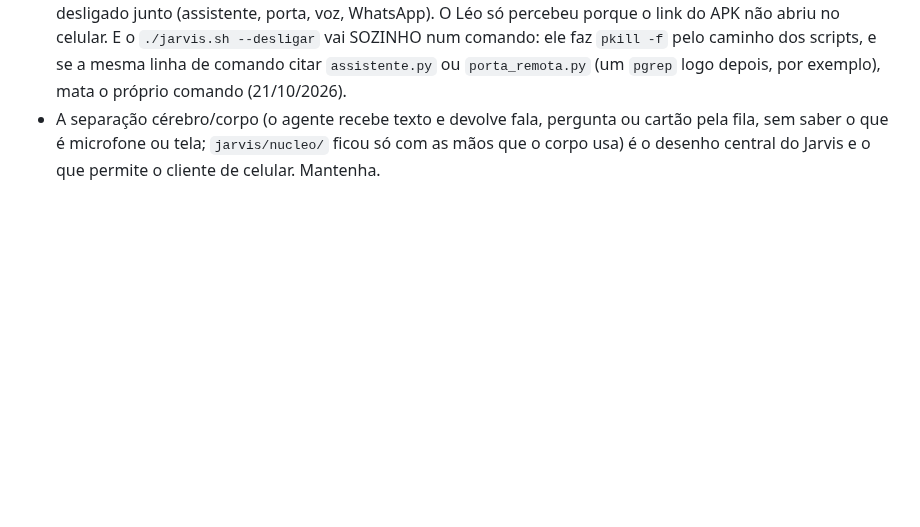
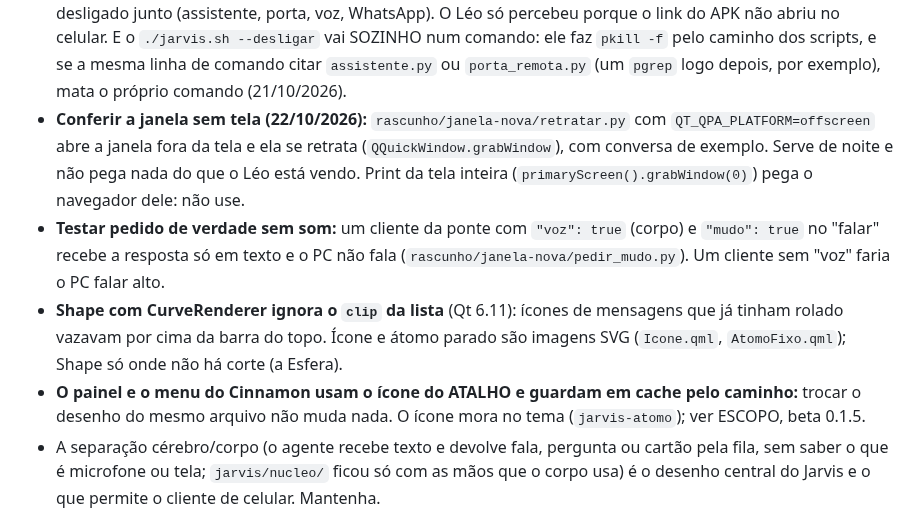
Before and after one commit to Lelokz/Jarvis, a Markdown page: CLAUDE.md, the part around the change. Drawn GitHub-style; blank space fills up the shorter version.

Commit message:
CLAUDE.md: lições da janela nova (conferir sem tela, pedido sem som, Shape vazando, cache de ícone)

```diff
--- a/CLAUDE.md
+++ b/CLAUDE.md
@@ -175,6 +175,22 @@ que bater o olho e perceber "isso aqui tá estranho".
   vai SOZINHO num comando: ele faz `pkill -f` pelo caminho dos scripts, e se a
   mesma linha de comando citar `assistente.py` ou `porta_remota.py` (um
   `pgrep` logo depois, por exemplo), mata o próprio comando (21/10/2026).
+- **Conferir a janela sem tela (22/10/2026):** `rascunho/janela-nova/retratar.py`
+  com `QT_QPA_PLATFORM=offscreen` abre a janela fora da tela e ela se
+  retrata (`QQuickWindow.grabWindow`), com conversa de exemplo. Serve de
+  noite e não pega nada do que o Léo está vendo. Print da tela inteira
+  (`primaryScreen().grabWindow(0)`) pega o navegador dele: não use.
+- **Testar pedido de verdade sem som:** um cliente da ponte com
+  `"voz": true` (corpo) e `"mudo": true` no "falar" recebe a resposta só em
+  texto e o PC não fala (`rascunho/janela-nova/pedir_mudo.py`). Um cliente
+  sem "voz" faria o PC falar alto.
+- **Shape com CurveRenderer ignora o `clip` da lista** (Qt 6.11): ícones de
+  mensagens que já tinham rolado vazavam por cima da barra do topo. Ícone e
+  átomo parado são imagens SVG (`Icone.qml`, `AtomoFixo.qml`); Shape só onde
+  não há corte (a Esfera).
+- **O painel e o menu do Cinnamon usam o ícone do ATALHO e guardam em cache
+  pelo caminho:** trocar o desenho do mesmo arquivo não muda nada. O ícone
+  mora no tema (`jarvis-atomo`); ver ESCOPO, beta 0.1.5.
 - A separação cérebro/corpo (o agente recebe texto e devolve fala, pergunta
   ou cartão pela fila, sem saber o que é microfone ou tela; `jarvis/nucleo/`
   ficou só com as mãos que o corpo usa) é o desenho central do Jarvis e o
```
